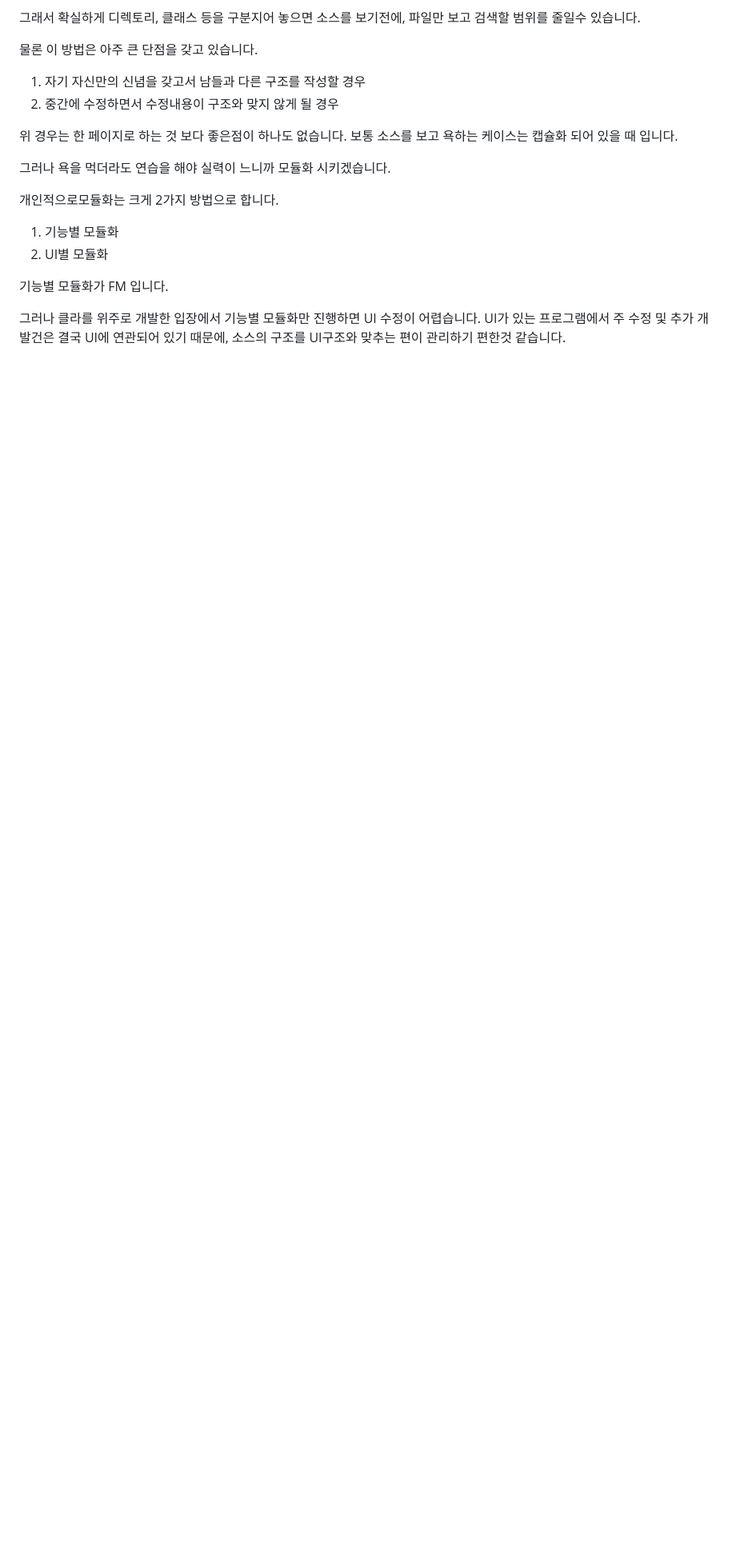
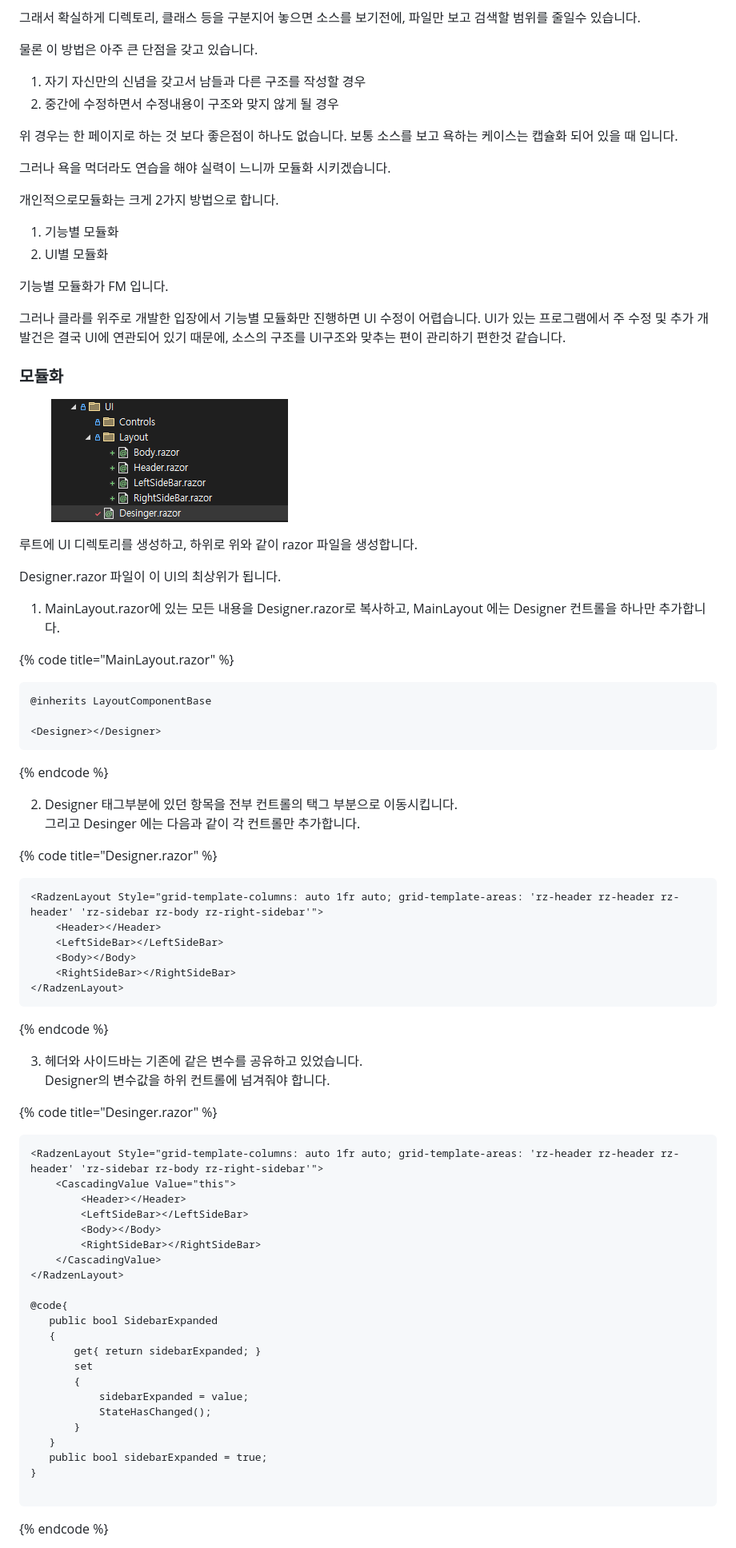
Before and after one commit to jyseok85/jyseok85.github.io, a Markdown page: blazor/web-report-desinger/5..md, the part around the change printed below. Shown: that part at 80% size. Drawn GitHub-style; pictures changed too: .gitbook/assets/image (22).png (added); blank space fills up the shorter version.

Commit message:
GITBOOK-76: change request with no subject merged in GitBook

````diff
--- a/blazor/web-report-desinger/5..md
+++ b/blazor/web-report-desinger/5..md
@@ -43,3 +43,68 @@ description: 메인페이지에 있는 태그를 각각 컨트롤로 분리시
 기능별 모듈화가 FM 입니다.&#x20;
 
 그러나 클라를 위주로 개발한 입장에서 기능별 모듈화만 진행하면 UI 수정이 어렵습니다. UI가 있는 프로그램에서 주 수정 및 추가 개발건은 결국 UI에 연관되어 있기 때문에, 소스의 구조를 UI구조와 맞추는 편이 관리하기 편한것 같습니다.&#x20;
+
+
+
+### 모듈화
+
+<figure><img src="../../.gitbook/assets/image (22).png" alt=""><figcaption></figcaption></figure>
+
+루트에 UI 디렉토리를 생성하고, 하위로 위와 같이 razor 파일을 생성합니다.&#x20;
+
+Designer.razor 파일이 이 UI의 최상위가 됩니다.&#x20;
+
+1. MainLayout.razor에 있는 모든 내용을 Designer.razor로 복사하고, MainLayout 에는 Designer 컨트롤을 하나만 추가합니다.&#x20;
+
+{% code title="MainLayout.razor" %}
+```cshtml
+@inherits LayoutComponentBase
+
+<Designer></Designer>
+```
+{% endcode %}
+
+2. Designer 태그부분에 있던 항목을 전부 컨트롤의 택그 부분으로 이동시킵니다. \
+   그리고 Desinger 에는 다음과 같이 각 컨트롤만 추가합니다.&#x20;
+
+{% code title="Designer.razor" %}
+```cshtml
+<RadzenLayout Style="grid-template-columns: auto 1fr auto; grid-template-areas: 'rz-header rz-header rz-header' 'rz-sidebar rz-body rz-right-sidebar'">
+    <Header></Header>
+    <LeftSideBar></LeftSideBar>
+    <Body></Body>
+    <RightSideBar></RightSideBar>
+</RadzenLayout>
+```
+{% endcode %}
+
+3. 헤더와 사이드바는 기존에 같은 변수를 공유하고 있었습니다.\
+   Designer의 변수값을 하위  컨트롤에 넘겨줘야 합니다.&#x20;
+
+{% code title="Desinger.razor" %}
+```cshtml
+<RadzenLayout Style="grid-template-columns: auto 1fr auto; grid-template-areas: 'rz-header rz-header rz-header' 'rz-sidebar rz-body rz-right-sidebar'">
+    <CascadingValue Value="this">
+        <Header></Header>
+        <LeftSideBar></LeftSideBar>
+        <Body></Body>
+        <RightSideBar></RightSideBar>
+    </CascadingValue>
+</RadzenLayout>
+
+@code{
+   public bool SidebarExpanded
+   {
+       get{ return sidebarExpanded; }
+       set
+       {
+           sidebarExpanded = value;
+           StateHasChanged();
+       }
+   }
+   public bool sidebarExpanded = true;
+}
+
+```
+{% endcode %}
+
````
Also changed, not shown: other parts of blazor/web-report-desinger/5..md (+26 -0 lines), .gitbook/assets/image (23).png (added).
